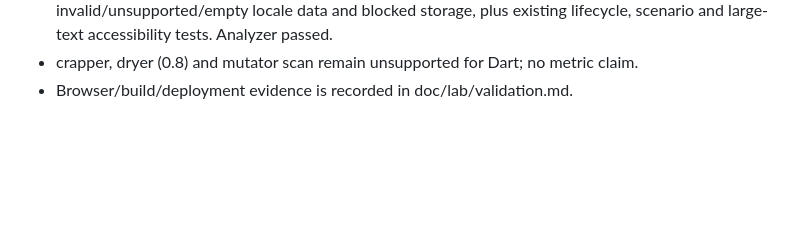
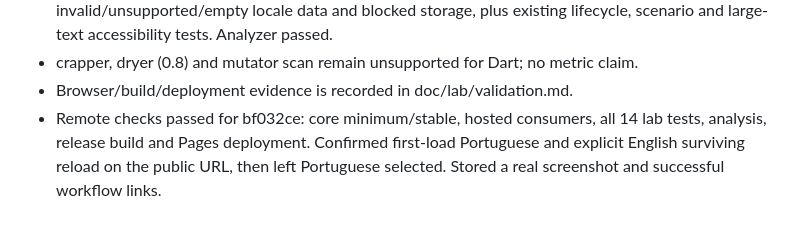
Before and after one commit to kleberandrade/genetic-engine, a Markdown page: doc/engineering_log.md, the part around the change. Drawn GitHub-style; blank space fills up the shorter version.

```diff
--- a/doc/engineering_log.md
+++ b/doc/engineering_log.md
@@ -281,3 +281,7 @@ applied. No credential was extracted, copied into source, or sent to CI.
   existing lifecycle, scenario and large-text accessibility tests. Analyzer passed.
 - crapper, dryer (0.8) and mutator scan remain unsupported for Dart; no metric claim.
 - Browser/build/deployment evidence is recorded in doc/lab/validation.md.
+- Remote checks passed for bf032ce: core minimum/stable, hosted consumers, all 14
+  lab tests, analysis, release build and Pages deployment. Confirmed first-load
+  Portuguese and explicit English surviving reload on the public URL, then left
+  Portuguese selected. Stored a real screenshot and successful workflow links.
```
Also changed, not shown: doc/lab/validation.md (+15 -1 lines), doc/lab/screenshots/language-preference-published.jpg (added).
